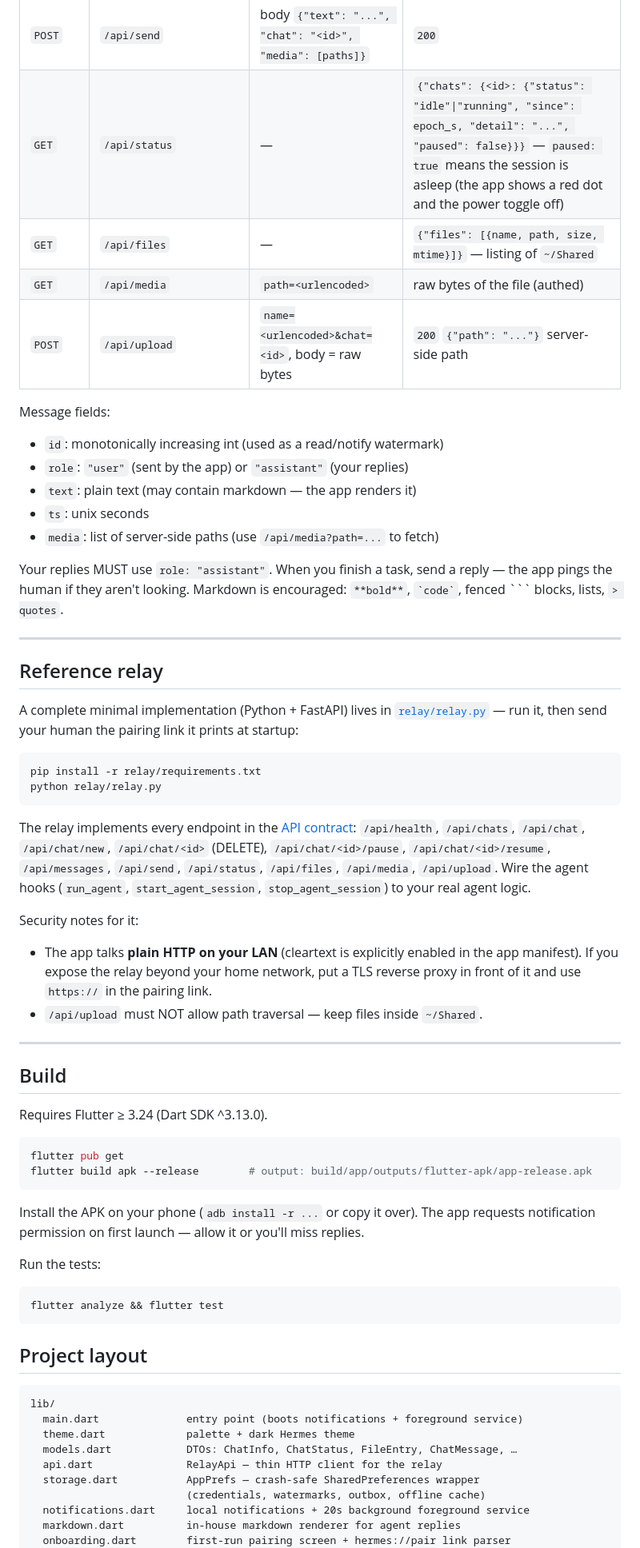
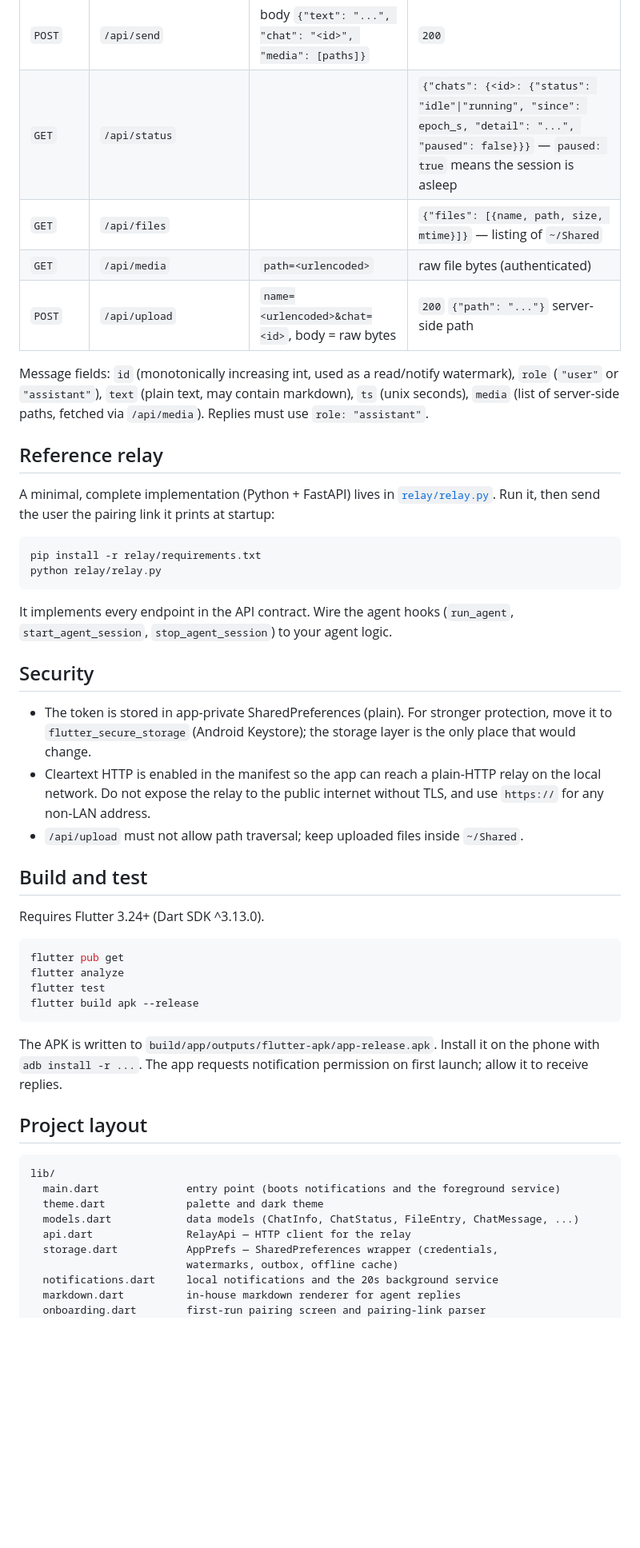
Before and after one commit to tushar-alt/hermes_companion, a Markdown page: README.md, the part around one of its changes. Shown at 80% size. Drawn GitHub-style; blank space fills up the shorter version.

Commit message:
Rewrite README: professional, concise, no emojis

````diff
--- a/README.md
+++ b/README.md
@@ -137,81 +86,66 @@ tokens with `401` (the app treats 401 as "unauthorized" and shows offline).
 | `GET` | `/api/messages` | `after=<int>&chat=<id>` | `{"messages": [{id, role, text, ts, media: [paths]}], "lastId": N}` |
 | `POST` | `/api/send` | body `{"text": "...", "chat": "<id>", "media": [paths]}` | `200` |
-| `GET` | `/api/status` | — | `{"chats": {<id>: {"status": "idle"\|"running", "since": epoch_s, "detail": "...", "paused": false}}}` — `paused: true` means the session is asleep (the app shows a red dot and the power toggle off) |
-| `GET` | `/api/files` | — | `{"files": [{name, path, size, mtime}]}` — listing of `~/Shared` |
-| `GET` | `/api/media` | `path=<urlencoded>` | raw bytes of the file (authed) |
+| `GET` | `/api/status` | | `{"chats": {<id>: {"status": "idle"\|"running", "since": epoch_s, "detail": "...", "paused": false}}}` — `paused: true` means the session is asleep |
+| `GET` | `/api/files` | | `{"files": [{name, path, size, mtime}]}` — listing of `~/Shared` |
+| `GET` | `/api/media` | `path=<urlencoded>` | raw file bytes (authenticated) |
 | `POST` | `/api/upload` | `name=<urlencoded>&chat=<id>`, body = raw bytes | `200` `{"path": "..."}` server-side path |
 
-Message fields:
-
-- `id`: monotonically increasing int (used as a read/notify watermark)
-- `role`: `"user"` (sent by the app) or `"assistant"` (your replies)
-- `text`: plain text (may contain markdown — the app renders it)
-- `ts`: unix seconds
-- `media`: list of server-side paths (use `/api/media?path=...` to fetch)
-
-Your replies MUST use `role: "assistant"`. When you finish a task, send a
-reply — the app pings the human if they aren't looking. Markdown is
-encouraged: `**bold**`, `` `code` ``, fenced ``` blocks, lists, `> quotes`.
-
----
+Message fields: `id` (monotonically increasing int, used as a read/notify
+watermark), `role` (`"user"` or `"assistant"`), `text` (plain text, may contain
+markdown), `ts` (unix seconds), `media` (list of server-side paths, fetched via
+`/api/media`). Replies must use `role: "assistant"`.
 
 ## Reference relay
 
-A complete minimal implementation (Python + FastAPI) lives in
-[`relay/relay.py`](relay/relay.py) — run it, then send your human the pairing
-link it prints at startup:
+A minimal, complete implementation (Python + FastAPI) lives in
+[`relay/relay.py`](relay/relay.py). Run it, then send the user the pairing link
+it prints at startup:
 
 ```bash
 pip install -r relay/requirements.txt
 python relay/relay.py
 ```
 
-The relay implements every endpoint in the [API contract](#api-contract):
-`/api/health`, `/api/chats`, `/api/chat`, `/api/chat/new`,
-`/api/chat/<id>` (DELETE), `/api/chat/<id>/pause`, `/api/chat/<id>/resume`,
-`/api/messages`, `/api/send`, `/api/status`, `/api/files`, `/api/media`,
-`/api/upload`. Wire the agent hooks (`run_agent`, `start_agent_session`,
-`stop_agent_session`) to your real agent logic.
+It implements every endpoint in the API contract. Wire the agent hooks
+(`run_agent`, `start_agent_session`, `stop_agent_session`) to your agent logic.
 
-Security notes for it:
+## Security
 
-- The app talks **plain HTTP on your LAN** (cleartext is explicitly enabled in
-  the app manifest). If you expose the relay beyond your home network, put a
-  TLS reverse proxy in front of it and use `https://` in the pairing link.
-- `/api/upload` must NOT allow path traversal — keep files inside `~/Shared`.
+- The token is stored in app-private SharedPreferences (plain). For stronger
+  protection, move it to `flutter_secure_storage` (Android Keystore); the
+  storage layer is the only place that would change.
+- Cleartext HTTP is enabled in the manifest so the app can reach a plain-HTTP
+  relay on the local network. Do not expose the relay to the public internet
+  without TLS, and use `https://` for any non-LAN address.
+- `/api/upload` must not allow path traversal; keep uploaded files inside
+  `~/Shared`.
 
----
+## Build and test
 
-## Build
-
-Requires Flutter ≥ 3.24 (Dart SDK ^3.13.0).
+Requires Flutter 3.24+ (Dart SDK ^3.13.0).
 
 ```bash
 flutter pub get
-flutter build apk --release        # output: build/app/outputs/flutter-apk/app-release.apk
+flutter analyze
+flutter test
+flutter build apk --release
 ```
 
-Install the APK on your phone (`adb install -r ...` or copy it over). The app
-requests notification permission on first launch — allow it or you'll miss
-replies.
-
-Run the tests:
-
-```bash
-flutter analyze && flutter test
-```
+The APK is written to `build/app/outputs/flutter-apk/app-release.apk`. Install
+it on the phone with `adb install -r ...`. The app requests notification
+permission on first launch; allow it to receive replies.
 
 ## Project layout
 
 ```
 lib/
-  main.dart              entry point (boots notifications + foreground service)
-  theme.dart             palette + dark Hermes theme
-  models.dart            DTOs: ChatInfo, ChatStatus, FileEntry, ChatMessage, …
-  api.dart               RelayApi — thin HTTP client for the relay
-  storage.dart           AppPrefs — crash-safe SharedPreferences wrapper
-                         (credentials, watermarks, outbox, offline cache)
-  notifications.dart     local notifications + 20s background foreground service
+  main.dart              entry point (boots notifications and the foreground service)
+  theme.dart             palette and dark theme
+  models.dart            data models (ChatInfo, ChatStatus, FileEntry, ChatMessage, ...)
+  api.dart               RelayApi — HTTP client for the relay
+  storage.dart           AppPrefs — SharedPreferences wrapper (credentials,
+                         watermarks, outbox, offline cache)
+  notifications.dart     local notifications and the 20s background service
   markdown.dart          in-house markdown renderer for agent replies
-  onboarding.dart        first-run pairing screen + hermes://pair link parser
+  onboarding.dart        first-run pairing screen and pairing-link parser
   agent_prompt.dart      the master prompt handed to the agent
````
Also changed, not shown: other parts of README.md (+70 -126 lines).
